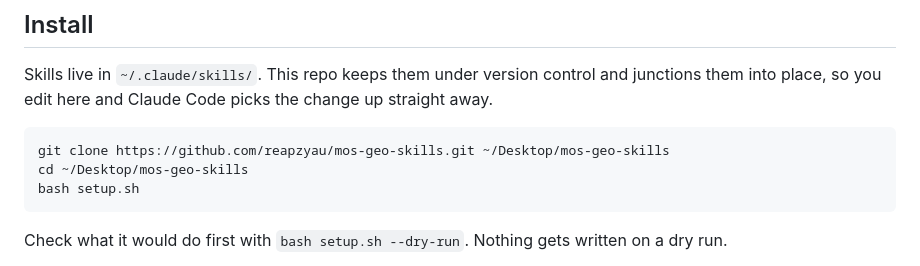
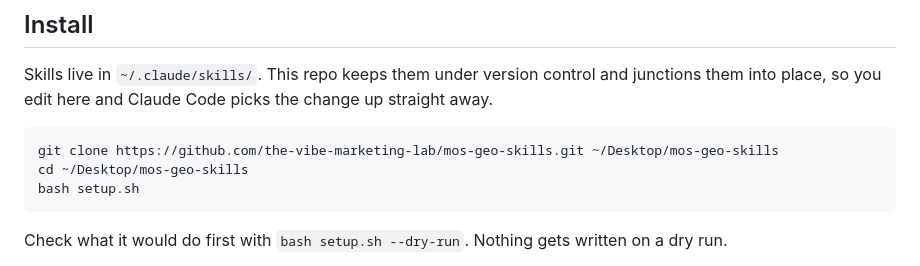
Before and after one commit to the-vibe-marketing-lab/mos-geo-skills, a Markdown page: README.md, the part around the change. Rendered like a GitHub page.

Commit message:
Point links at the-vibe-marketing-lab org after the repo transfer
Co-Authored-By: Claude Fable 5.1 <noreply@anthropic.com>
Claude-Session: https://claude.ai/code/session_01F5KmZdGyLyRD8chPLucjfa

````diff
--- a/README.md
+++ b/README.md
@@ -25,7 +25,7 @@ Cross-skill reference material. Not a skill, never linked into `~/.claude/skills
 Skills live in `~/.claude/skills/`. This repo keeps them under version control and junctions them into place, so you edit here and Claude Code picks the change up straight away.
 
 ```bash
-git clone https://github.com/reapzyau/mos-geo-skills.git ~/Desktop/mos-geo-skills
+git clone https://github.com/the-vibe-marketing-lab/mos-geo-skills.git ~/Desktop/mos-geo-skills
 cd ~/Desktop/mos-geo-skills
 bash setup.sh
 ```
````
